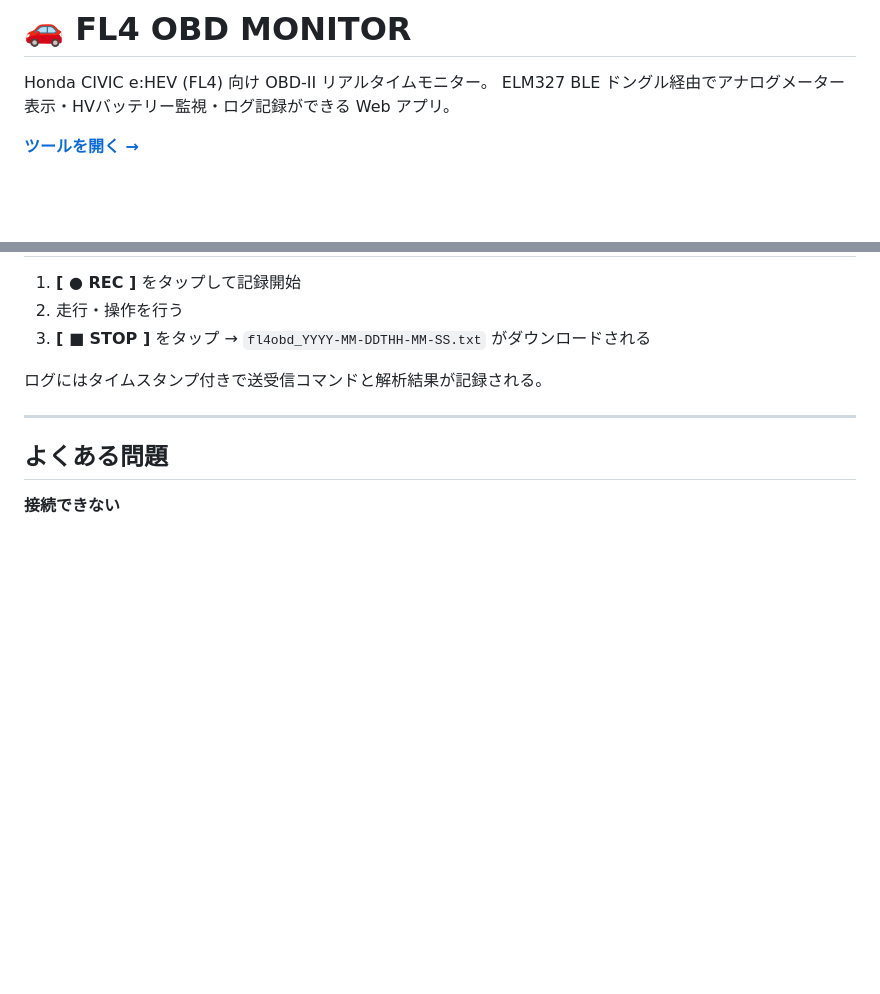
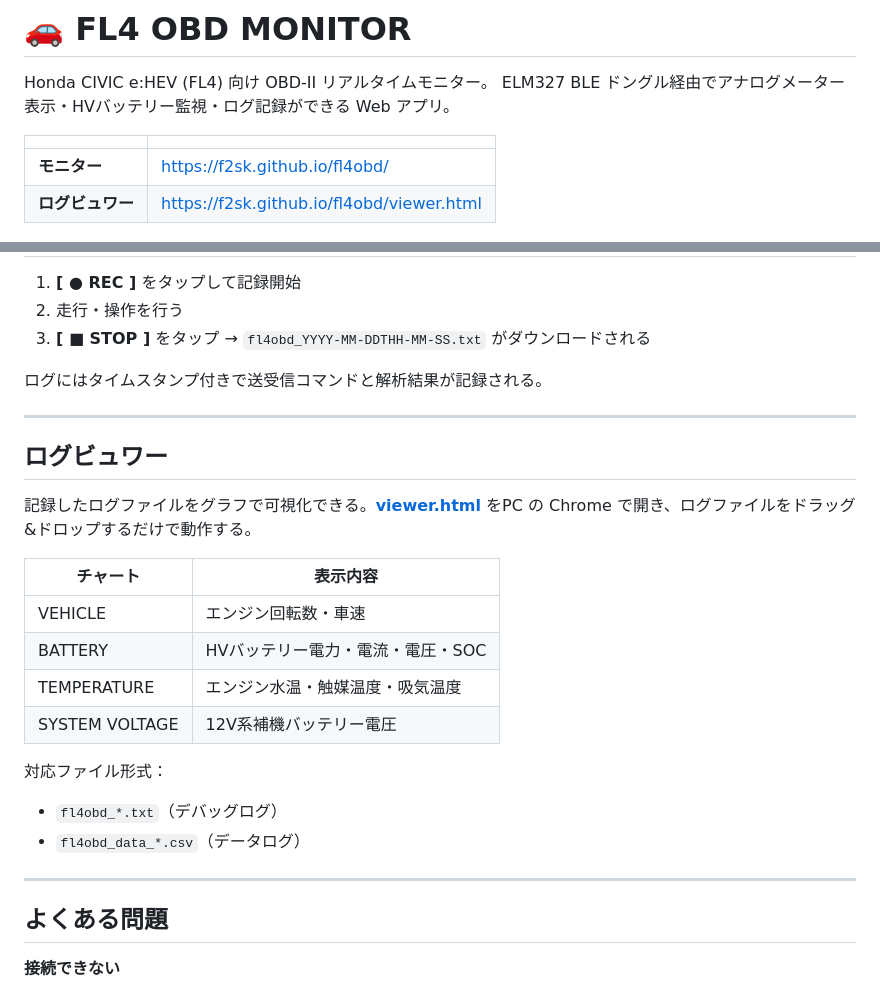
Before and after one commit to f2sk/fl4obd, a Markdown page: README.md, 2 parts joined by grey strips. GitHub-like rendering; blank space fills up the shorter version.

Commit message:
README: ログビュワーの説明を追加
- 冒頭にモニター/ビュワーのURLテーブルを追加
- ログビュワーセクション（チャート内容・対応ファイル形式）を追加

Co-Authored-By: Claude Sonnet 4.6 <noreply@anthropic.com>

```diff
--- a/README.md
+++ b/README.md
@@ -3,7 +3,10 @@
 Honda CIVIC e:HEV (FL4) 向け OBD-II リアルタイムモニター。
 ELM327 BLE ドングル経由でアナログメーター表示・HVバッテリー監視・ログ記録ができる Web アプリ。
 
-**[ツールを開く →](https://f2sk.github.io/fl4obd/)**
+| | |
+|---|---|
+| **モニター** | [https://f2sk.github.io/fl4obd/](https://f2sk.github.io/fl4obd/) |
+| **ログビュワー** | [https://f2sk.github.io/fl4obd/viewer.html](https://f2sk.github.io/fl4obd/viewer.html) |
 
 ![スクリーンショット](docs/Screenshot.png)
 
@@ -73,6 +76,23 @@ ELM327 BLE ドングル経由でアナログメーター表示・HVバッテリ
 
 ---
 
+## ログビュワー
+
+記録したログファイルをグラフで可視化できる。**[viewer.html](https://f2sk.github.io/fl4obd/viewer.html)** をPC の Chrome で開き、ログファイルをドラッグ&ドロップするだけで動作する。
+
+| チャート | 表示内容 |
+|---------|---------|
+| VEHICLE | エンジン回転数・車速 |
+| BATTERY | HVバッテリー電力・電流・電圧・SOC |
+| TEMPERATURE | エンジン水温・触媒温度・吸気温度 |
+| SYSTEM VOLTAGE | 12V系補機バッテリー電圧 |
+
+対応ファイル形式：
+- `fl4obd_*.txt`（デバッグログ）
+- `fl4obd_data_*.csv`（データログ）
+
+---
+
 ## よくある問題
 
 **接続できない**
```
